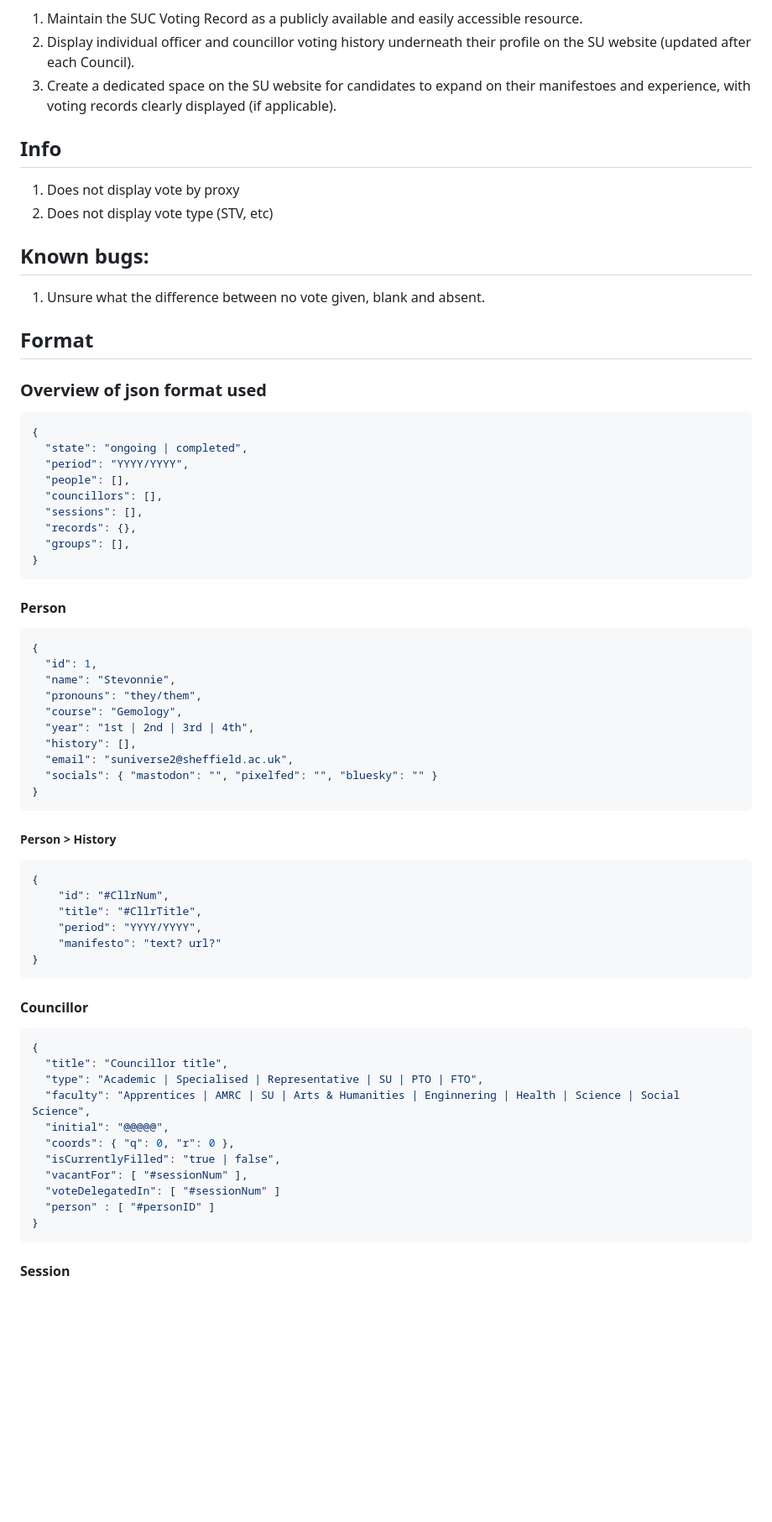
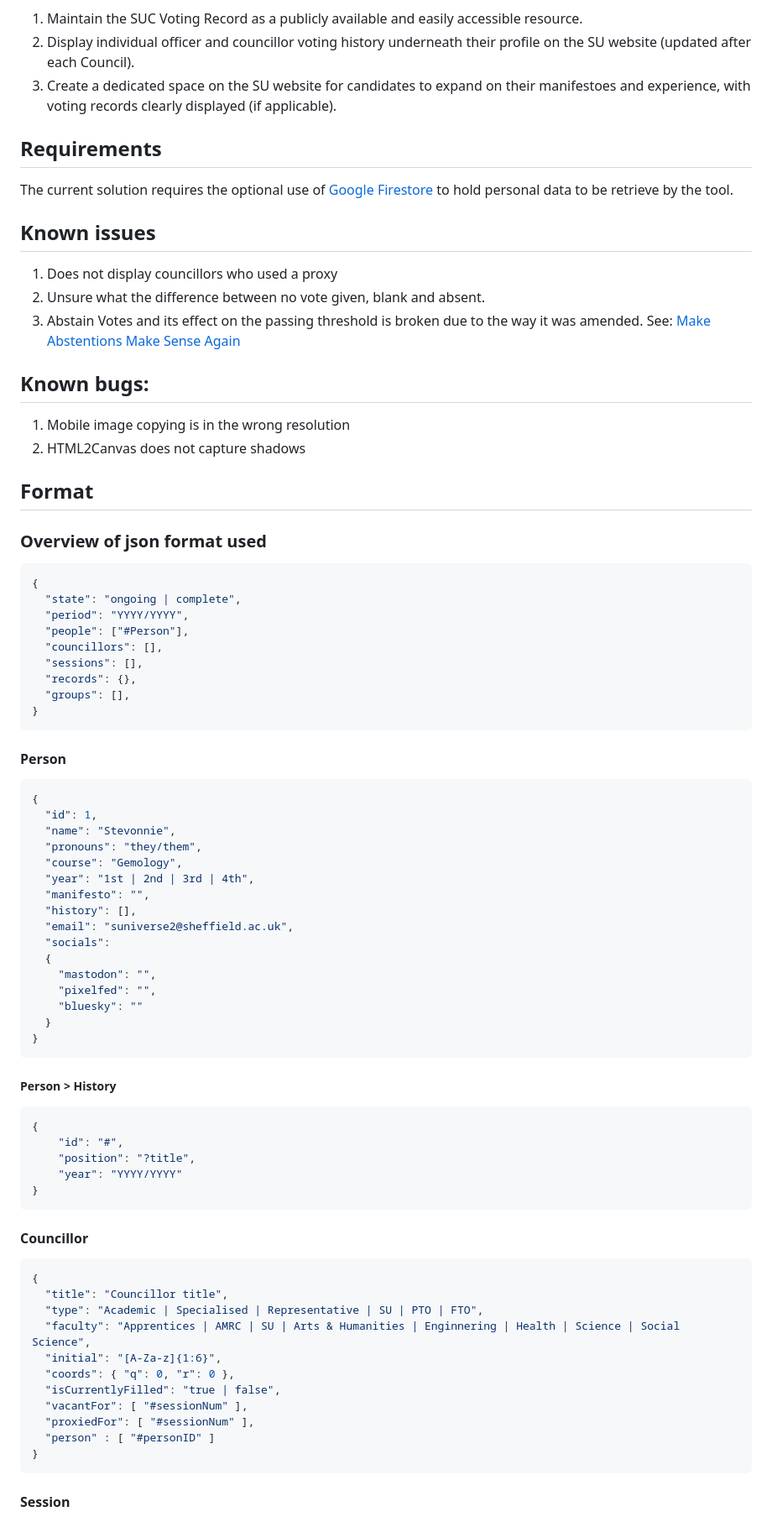
Before and after one commit to OliviaStarStuff/su-council, a Markdown page: README.md, the part around one of its changes. Shown at 84% size. Drawn GitHub-style; blank space fills up the shorter version.

````diff
--- a/README.md
+++ b/README.md
@@ -11,21 +11,28 @@ It is in line with the active SU policy, [Transparency And Voting](https://docs.
 2. Display individual officer and councillor voting history underneath their profile on the SU website (updated after each Council).
 3. Create a dedicated space on the SU website for candidates to expand on their manifestoes and experience, with voting records clearly displayed (if applicable).
 
+## Requirements
+The current solution requires the optional use of [Google Firestore](https://firebase.google.com/docs/firestore) to hold personal data to be retrieve by the tool.
 
-## Info
-1. Does not display vote by proxy
-2. Does not display vote type (STV, etc)
+
+
+
+## Known issues
+1. Does not display councillors who used a proxy
+2. Unsure what the difference between no vote given, blank and absent.
+3. Abstain Votes and its effect on the passing threshold is broken due to the way it was amended. See: [Make Abstentions Make Sense Again](https://docs.google.com/document/d/1R1ARuz-AjBCocGNOla1V0274Vrlu8WQtIFvYzqch9-E/edit?tab=t.0#heading=h.2dqxjgoqdozu)
 
 ## Known bugs:
-1. Unsure what the difference between no vote given, blank and absent.
+1. Mobile image copying is in the wrong resolution
+2. HTML2Canvas does not capture shadows
 
 ## Format
 ### Overview of json format used
 ```json
 {
-  "state": "ongoing | completed",
+  "state": "ongoing | complete",
   "period": "YYYY/YYYY",
-  "people": [],
+  "people": ["#Person"],
   "councillors": [],
   "sessions": [],
   "records": {},
@@ -41,19 +48,24 @@ It is in line with the active SU policy, [Transparency And Voting](https://docs.
   "pronouns": "they/them",
   "course": "Gemology",
   "year": "1st | 2nd | 3rd | 4th",
+  "manifesto": "",
   "history": [],
   "email": "suniverse2@sheffield.ac.uk",
-  "socials": { "mastodon": "", "pixelfed": "", "bluesky": "" }
+  "socials":
+  {
+    "mastodon": "",
+    "pixelfed": "",
+    "bluesky": ""
+  }
 }
 ```
 
 ##### Person > History
 ```json
 {
-    "id": "#CllrNum",
-    "title": "#CllrTitle",
-    "period": "YYYY/YYYY",
-    "manifesto": "text? url?"
+    "id": "#",
+    "position": "?title",
+    "year": "YYYY/YYYY"
 }
 ```
 
@@ -63,11 +75,11 @@ It is in line with the active SU policy, [Transparency And Voting](https://docs.
   "title": "Councillor title",
   "type": "Academic | Specialised | Representative | SU | PTO | FTO",
   "faculty": "Apprentices | AMRC | SU | Arts & Humanities | Enginnering | Health | Science | Social Science",
-  "initial": "@@@@@",
+  "initial": "[A-Za-z]{1:6}",
   "coords": { "q": 0, "r": 0 },
   "isCurrentlyFilled": "true | false",
   "vacantFor": [ "#sessionNum" ],
-  "voteDelegatedIn": [ "#sessionNum" ]
+  "proxiedFor": [ "#sessionNum" ],
   "person" : [ "#personID" ]
 }
 ```
````
Also changed, not shown: other parts of README.md (+32 -18 lines).
